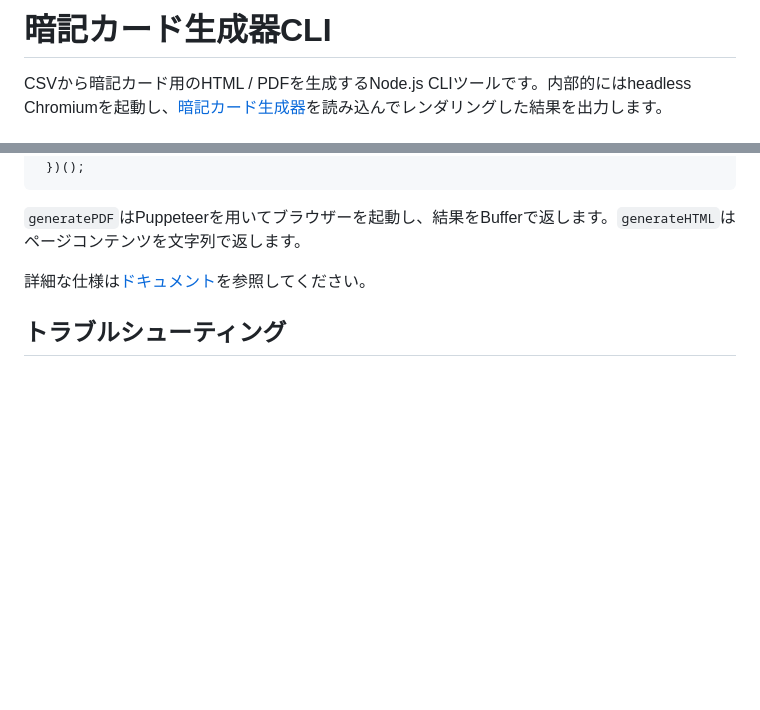
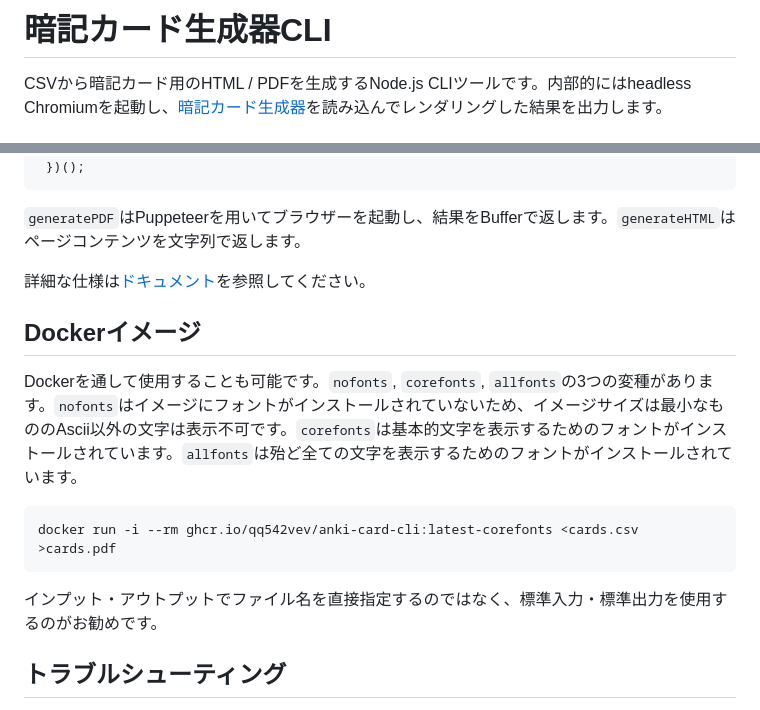
Before and after one commit to qq542vev/anki-card-cli, a Markdown page: README.md, 2 parts joined by grey strips. Drawn GitHub-style; blank space fills up the shorter version.

Commit message:
docs: README.mdにDockerイメージの説明を追加。

````diff
--- a/README.md
+++ b/README.md
@@ -6,5 +6,5 @@ Metadata:
 
 	id - 883bde28-39ee-41e1-a590-856098045489
 	author - <qq542vev at https://purl.org/meta/me/>
-	version - 0.2.0
+	version - 0.3.0
 	created - 2020-09-04
@@ -203,6 +203,16 @@ const { generatePDF, generateHTML, concat } = require('anki-card');
 
 詳細な仕様は[ドキュメント](https://qq542vev.github.io/anki-card-cli/modules.html)を参照してください。
 
+## Dockerイメージ
+
+Dockerを通して使用することも可能です。`nofonts`, `corefonts`, `allfonts`の3つの変種があります。`nofonts`はイメージにフォントがインストールされていないため、イメージサイズは最小なもののAscii以外の文字は表示不可です。`corefonts`は基本的文字を表示するためのフォントがインストールされています。`allfonts`は殆ど全ての文字を表示するためのフォントがインストールされています。
+
+```
+docker run -i --rm ghcr.io/qq542vev/anki-card-cli:latest-corefonts <cards.csv >cards.pdf
+```
+
+インプット・アウトプットでファイル名を直接指定するのではなく、標準入力・標準出力を使用するのがお勧めです。
+
 ## トラブルシューティング
 
  * Chromium起動に失敗する: `--chrome-path`でシステムのGoogle Chromeを指定するか、`--chrome-arg '--no-sandbox' --chrome-arg '--disable-setuid-sandbox'`を試してください。
````
Also changed, not shown: other parts of README.md (+1 -1 lines).
